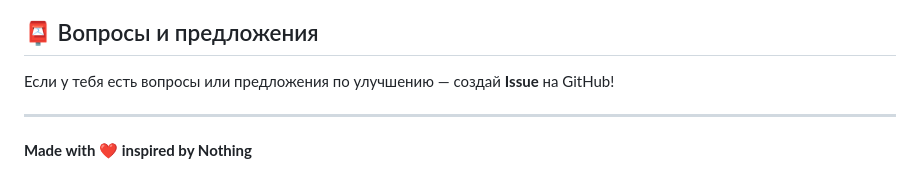
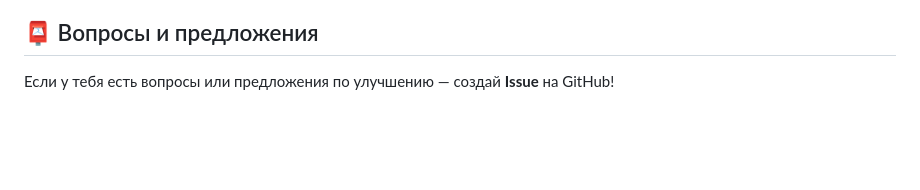
Before and after one commit to PAE16/Task-tracker, a Markdown page: README.md, the part around the change. Rendered like a GitHub page; blank space fills up the shorter version.

Commit message:
Remove inspirational line from README
Removed the 'Made with ❤️ inspired by Nothing' line from the README.

```diff
--- a/README.md
+++ b/README.md
@@ -277,7 +277,3 @@ chmod +x dist/TaskTracker
 ## 📮 Вопросы и предложения
 
 Если у тебя есть вопросы или предложения по улучшению — создай **Issue** на GitHub!
-
----
-
-**Made with ❤️ inspired by Nothing**
```
